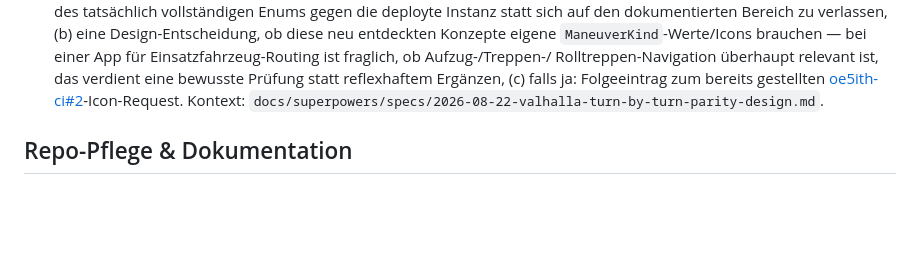
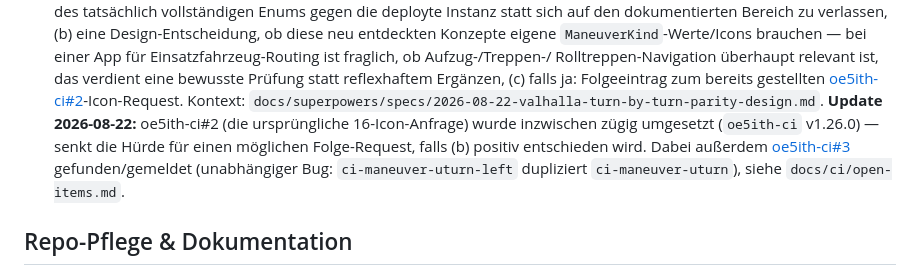
Before and after one commit to brikbrik94/website-v3, a Markdown page: docs/ROADMAP.md, the part around the change. GitHub-like rendering; blank space fills up the shorter version.

```diff
--- a/docs/ROADMAP.md
+++ b/docs/ROADMAP.md
@@ -163,6 +163,11 @@ Kontext: [docs/superpowers/specs/2026-07-04-routing-sidebar-details-design.md](.
   reflexhaftem Ergänzen, (c) falls ja: Folgeeintrag zum bereits gestellten
   [oe5ith-ci#2](https://github.com/brikbrik94/oe5ith-ci/issues/2)-Icon-Request. Kontext:
   `docs/superpowers/specs/2026-08-22-valhalla-turn-by-turn-parity-design.md`.
+  **Update 2026-08-22:** oe5ith-ci#2 (die ursprüngliche 16-Icon-Anfrage) wurde inzwischen zügig
+  umgesetzt (`oe5ith-ci` v1.26.0) — senkt die Hürde für einen möglichen Folge-Request, falls (b)
+  positiv entschieden wird. Dabei außerdem
+  [oe5ith-ci#3](https://github.com/brikbrik94/oe5ith-ci/issues/3) gefunden/gemeldet (unabhängiger
+  Bug: `ci-maneuver-uturn-left` dupliziert `ci-maneuver-uturn`), siehe `docs/ci/open-items.md`.
 
 ## Repo-Pflege & Dokumentation
 
```
Also changed, not shown: docs/TODO.md (+11 -1 lines).
